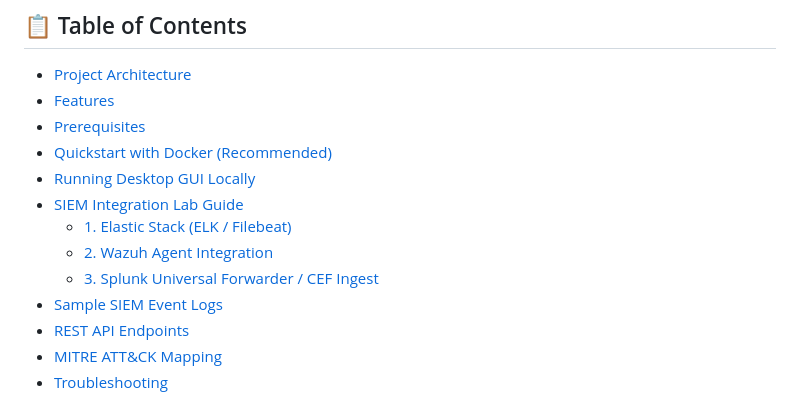
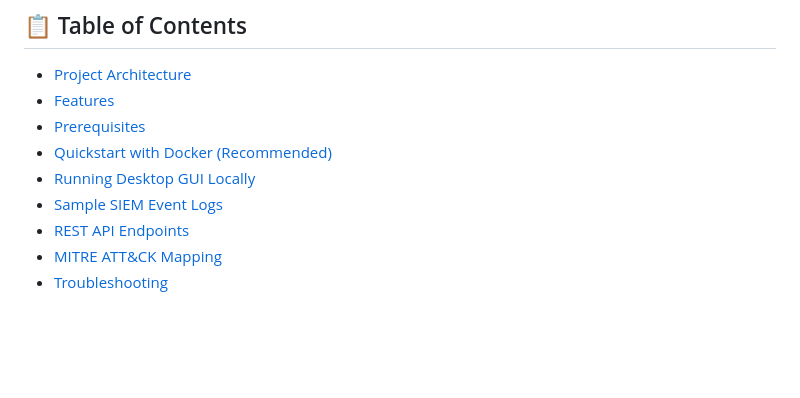
Before and after one commit to XNOMOUS-OPS/malicious-website-blocker, a Markdown page: README.md, the part around one of its changes. Rendered like a GitHub page; blank space fills up the shorter version.

```diff
--- a/README.md
+++ b/README.md
@@ -13,10 +13,6 @@ Supports both **Docker container deployment** (with Web SOC Dashboard & REST API
 - [Prerequisites](#-prerequisites)
 - [Quickstart with Docker (Recommended)](#-quickstart-with-docker-recommended)
 - [Running Desktop GUI Locally](#-running-desktop-gui-locally)
-- [SIEM Integration Lab Guide](#-siem-integration-lab-guide)
-  - [1. Elastic Stack (ELK / Filebeat)](#1-elastic-stack-elk--filebeat)
-  - [2. Wazuh Agent Integration](#2-wazuh-agent-integration)
-  - [3. Splunk Universal Forwarder / CEF Ingest](#3-splunk-universal-forwarder--cef-ingest)
 - [Sample SIEM Event Logs](#-sample-siem-event-logs)
 - [REST API Endpoints](#-rest-api-endpoints)
 - [MITRE ATT&CK Mapping](#-mitre-attck-mapping)
```
Also changed, not shown: other parts of README.md (+0 -71 lines).
